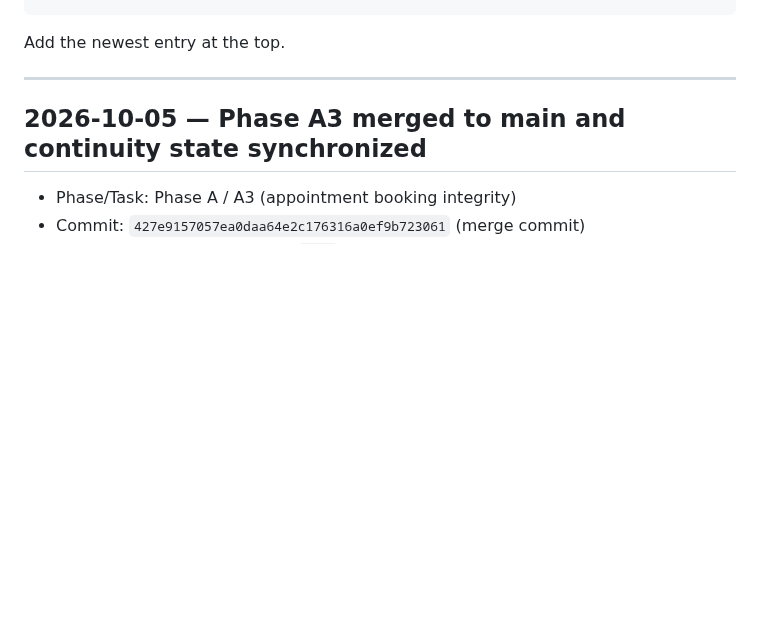
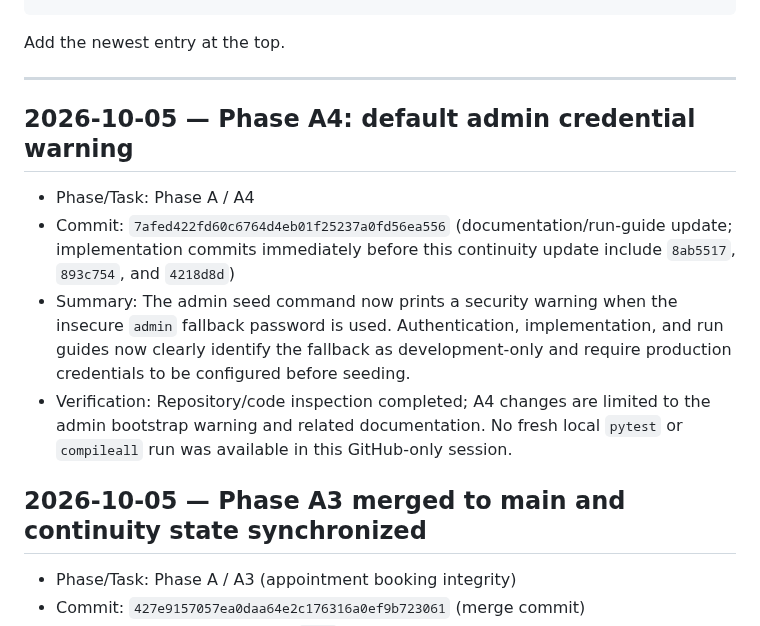
Before and after one commit to kokoosabzi/ClinicCore, a Markdown page: HELP/DEVELOPMENT/CHANGELOG_DEV.md, the part around the change. GitHub-like rendering; blank space fills up the shorter version.

Commit message:
docs(dev): record Phase A4 completion

```diff
--- a/HELP/DEVELOPMENT/CHANGELOG_DEV.md
+++ b/HELP/DEVELOPMENT/CHANGELOG_DEV.md
@@ -21,6 +21,13 @@ changed).
 Add the newest entry at the top.
 
 ---
+
+## 2026-10-05 — Phase A4: default admin credential warning
+
+- Phase/Task: Phase A / A4
+- Commit: `7afed422fd60c6764d4eb01f25237a0fd56ea556` (documentation/run-guide update; implementation commits immediately before this continuity update include `8ab5517`, `893c754`, and `4218d8d`)
+- Summary: The admin seed command now prints a security warning when the insecure `admin` fallback password is used. Authentication, implementation, and run guides now clearly identify the fallback as development-only and require production credentials to be configured before seeding.
+- Verification: Repository/code inspection completed; A4 changes are limited to the admin bootstrap warning and related documentation. No fresh local `pytest` or `compileall` run was available in this GitHub-only session.
 
 ## 2026-10-05 — Phase A3 merged to main and continuity state synchronized
 
```
